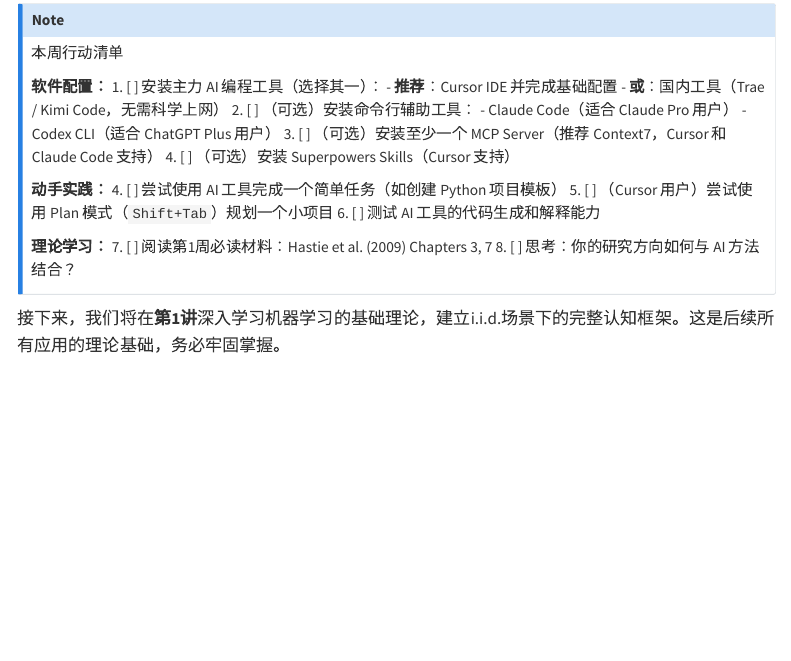
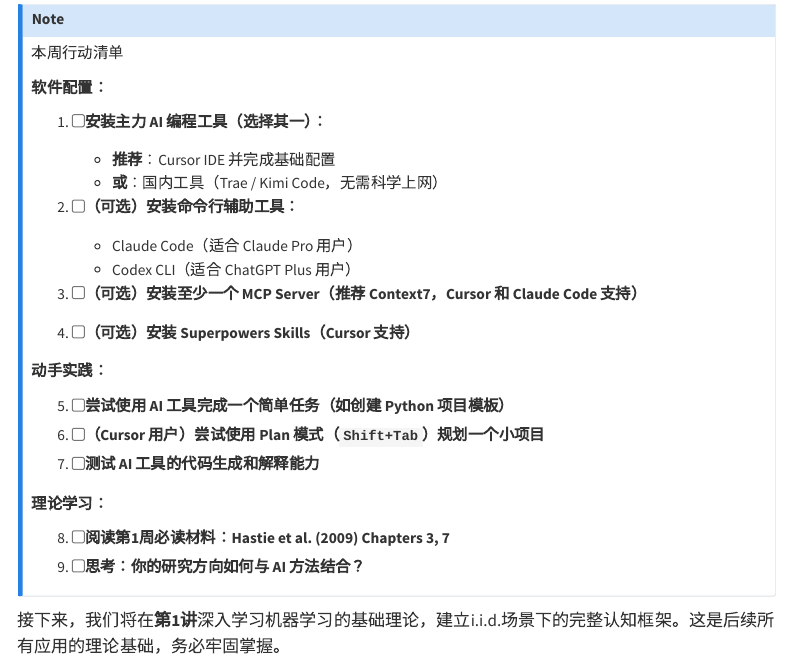
Before and after one commit to xqwang-sh/ai-fin, a Quarto document (intro.qmd): the page in a window 1100 px wide, from 12470 px down before the commit and from 12530 px down after it, so that both start at the same text. Rendered offline with R 4.5, knitr and Pandoc in place of Quarto, with nearby package versions; menus at the side of the page are left out; long lines of code are wrapped.

Commit message:
Standardize section headers in the introduction for recommended MCP Servers and Skills, improving readability and consistency. Adjusted formatting for better organization of content.

```diff
--- a/intro.qmd
+++ b/intro.qmd
@@ -655,23 +655,29 @@ git clone <skill-repo-url> <skill-name>
 本周行动清单
 
 **软件配置：**
+
 1. [ ] 安装主力 AI 编程工具（选择其一）：
    - **推荐**：Cursor IDE 并完成基础配置
    - **或**：国内工具（Trae / Kimi Code，无需科学上网）
+
 2. [ ] （可选）安装命令行辅助工具：
    - Claude Code（适合 Claude Pro 用户）
    - Codex CLI（适合 ChatGPT Plus 用户）
+
 3. [ ] （可选）安装至少一个 MCP Server（推荐 Context7，Cursor 和 Claude Code 支持）
+
 4. [ ] （可选）安装 Superpowers Skills（Cursor 支持）
 
 **动手实践：**
-4. [ ] 尝试使用 AI 工具完成一个简单任务（如创建 Python 项目模板）
-5. [ ] （Cursor 用户）尝试使用 Plan 模式（`Shift+Tab`）规划一个小项目
-6. [ ] 测试 AI 工具的代码生成和解释能力
+
+5. [ ] 尝试使用 AI 工具完成一个简单任务（如创建 Python 项目模板）
+6. [ ] （Cursor 用户）尝试使用 Plan 模式（`Shift+Tab`）规划一个小项目
+7. [ ] 测试 AI 工具的代码生成和解释能力
 
 **理论学习：**
-7. [ ] 阅读第1周必读材料：Hastie et al. (2009) Chapters 3, 7
-8. [ ] 思考：你的研究方向如何与 AI 方法结合？
+
+8. [ ] 阅读第1周必读材料：Hastie et al. (2009) Chapters 3, 7
+9. [ ] 思考：你的研究方向如何与 AI 方法结合？
 :::
 
 接下来，我们将在**第1讲**深入学习机器学习的基础理论，建立i.i.d.场景下的完整认知框架。这是后续所有应用的理论基础，务必牢固掌握。
```
Also changed, not shown: intro.qmd (12 more changed lines).
